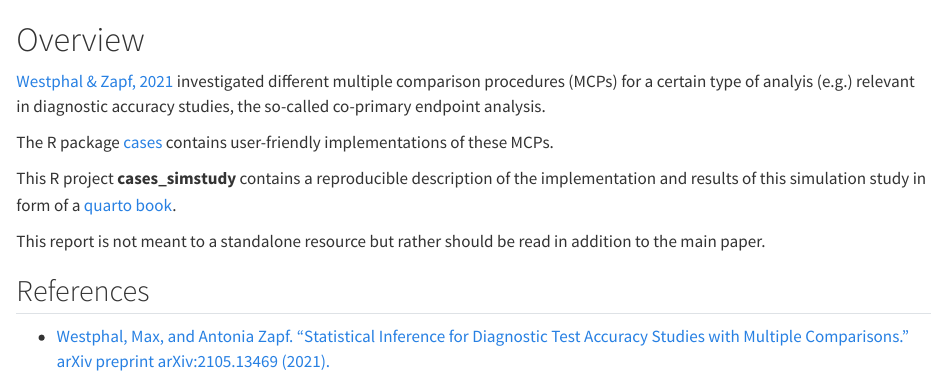
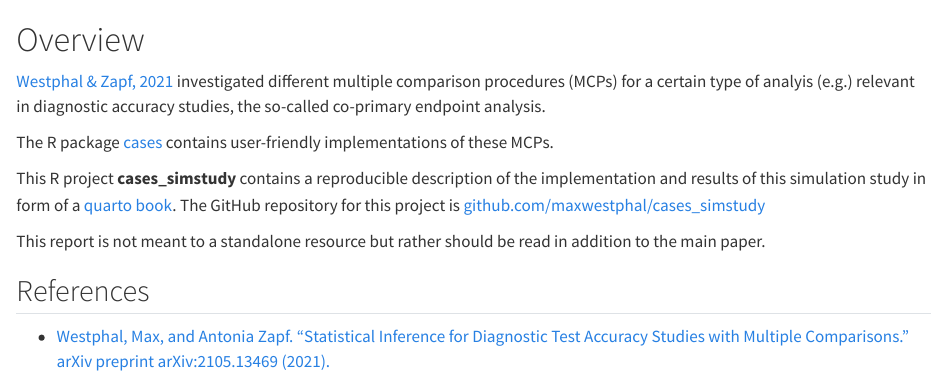
Before and after one commit to maxwestphal/cases_simstudy, a Quarto document (index.qmd): the page in a window 1100 px wide, from its top. Rendered offline with R 4.5, knitr and Pandoc in place of Quarto, with nearby package versions.

Commit message:
added link to repo

```diff
--- a/index.qmd
+++ b/index.qmd
@@ -4,7 +4,7 @@
 
 The R package [cases](https://github.com/maxwestphal/cases/) contains user-friendly implementations of these MCPs.
 
-This R project **cases_simstudy** contains a reproducible description of the implementation and results of this simulation study in form of a [quarto book](https://quarto.org/docs/books).
+This R project **cases_simstudy** contains a reproducible description of the implementation and results of this simulation study in form of a [quarto book](https://quarto.org/docs/books). The GitHub repository for this project is [github.com/maxwestphal/cases_simstudy](https://github.com/maxwestphal/cases_simstudy)
 
 This report is not meant to a standalone resource but rather should be read in addition to the main paper.
 
```
Also changed, not shown: docs/search.json, 1 other file.
